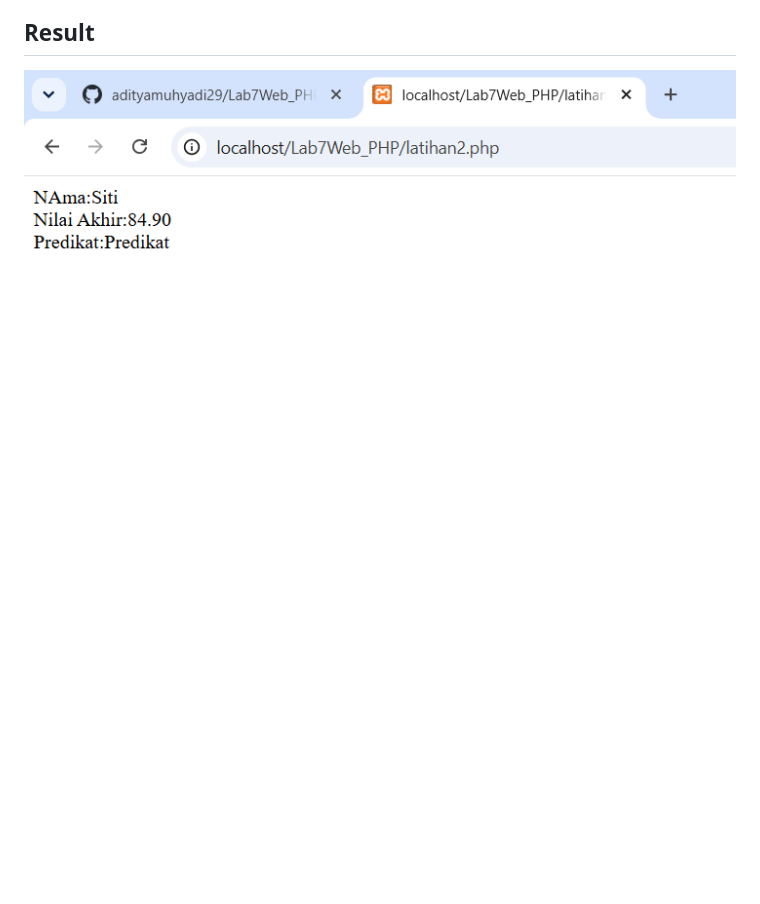
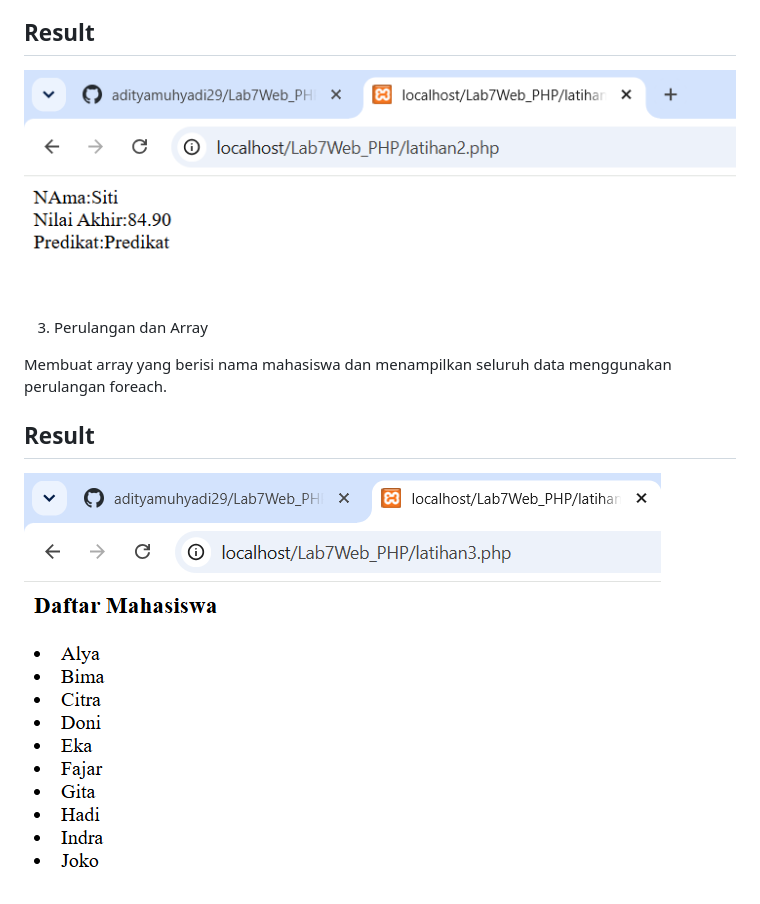
Before and after one commit to adityamuhyadi29/Lab7Web_PHP, a Markdown page: README.md, the part around the change. GitHub-like rendering; pictures changed too: screenshot/ss3.png (added); blank space fills up the shorter version.

Commit message:
Membuat perulangan dan array

```diff
--- a/README.md
+++ b/README.md
@@ -16,3 +16,11 @@ Menggunakan variabel untuk menyimpan nilai mahasiswa, menghitung nilai akhir ber
 ## Result
 
 ![Menampilkan hasil operator dan percabangan](screenshot/ss2.png)
+
+3. Perulangan dan Array
+
+Membuat array yang berisi nama mahasiswa dan menampilkan seluruh data menggunakan perulangan foreach.
+
+## Result
+
+![Gambar hasil perulanagan dan array](screenshot/ss3.png)
```
Also changed, not shown: 1 other file.
